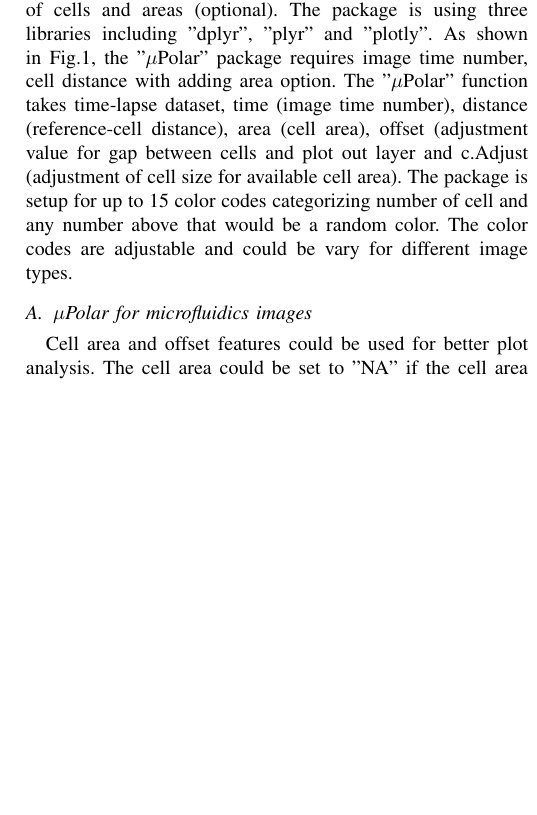
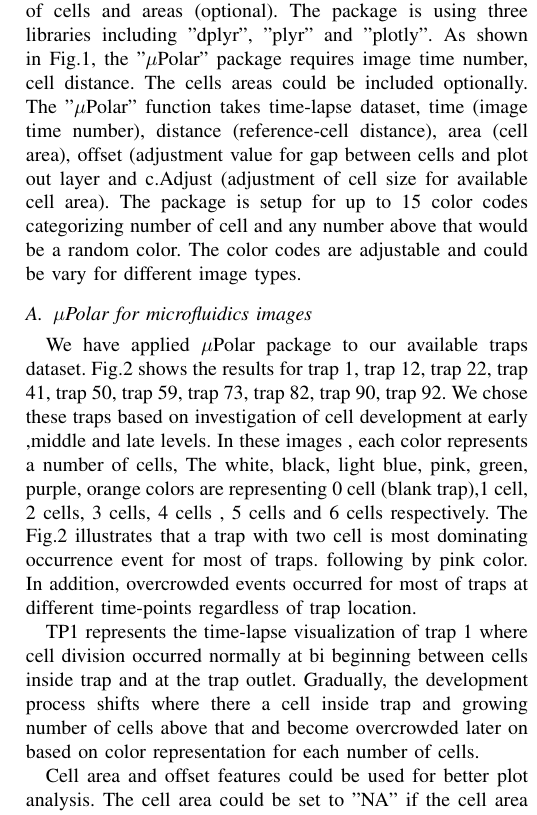
Before and after one commit to merang/Patterns-Cell-Press-, a LaTeX paper (Patterns/CellPress.tex): part of one column of page 2 of 10, cut so that both start at the same text, the shorter picture padded with empty space. Compiled offline with pdfLaTeX; a missing font is replaced by an installed copy or a similar font; a LaTeX package or settings file that is missing is left out.

Commit message:
Updates from Overleaf

```diff
--- a/Patterns/CellPress.tex
+++ b/Patterns/CellPress.tex
@@ -85,7 +85,7 @@ The paper is organized as follows. In the results section, we concisely explain
 
 \section{Results}
 
-We developed an R package called "$\mu$Polar" for time-lapse microfluidics-based microscopic images visualization where any individual image could be visualized based on the number of cells and areas (optional). The package is using three libraries including "dplyr", "plyr" and "plotly". As shown in Fig.\ref{fig:table}, the "$\mu$Polar" package requires image time number, cell distance with adding area option. The "$\mu$Polar" function takes time-lapse dataset, time (image time number), distance (reference-cell distance), area (cell area), offset (adjustment value for gap between cells and plot out layer and c.Adjust (adjustment of cell size for available cell area). The package is setup for up to 15 color codes categorizing number of cell and any number above that would be a random color. The color codes are adjustable and could be vary for different image types.
+We developed an R package called "$\mu$Polar" for time-lapse microfluidics-based microscopic images visualization where any individual image could be visualized based on the number of cells and areas (optional). The package is using three libraries including "dplyr", "plyr" and "plotly". As shown in Fig.\ref{fig:table}, the "$\mu$Polar" package requires image time number, cell distance. The cells areas could be included optionally. The "$\mu$Polar" function takes time-lapse dataset, time (image time number), distance (reference-cell distance), area (cell area), offset (adjustment value for gap between cells and plot out layer and c.Adjust (adjustment of cell size for available cell area). The package is setup for up to 15 color codes categorizing number of cell and any number above that would be a random color. The color codes are adjustable and could be vary for different image types.
 
 \begin{figure*}
 \centering
@@ -98,4 +98,8 @@ We developed an R package called "$\mu$Polar" for time-lapse microfluidics-based
 \subsection{$\mu$Polar for microfluidics images}
 
 
-% Add more details  ................................................
+We have applied $\mu$Polar package to our available traps dataset. Fig.\ref{fig:compare} shows the results for trap 1, trap 12, trap 22, trap 41, trap 50, trap 59, trap 73, trap 82, trap 90, trap 92. We chose these traps based on investigation of cell development at early ,middle and late levels. In these images , each color  represents a number of cells, The white, black, light blue, pink, green, purple, orange colors are representing 0 cell (blank trap),1 cell, 2 cells, 3 cells, 4 cells , 5 cells and 6 cells respectively.
+The Fig.\ref{fig:compare} illustrates that a trap with two cell is most dominating occurrence event for most of traps. following by pink color. In addition, overcrowded events occurred for most of traps at different time-points regardless of trap location.
+
+
+TP1 represents the time-lapse visualization of trap 1 where cell division occurred normally at bi beginning  between cells inside trap and at the trap outlet. Gradually, the development process shifts where there a cell inside trap and growing number of cells above that and become overcrowded later on based on color representation for each number of cells.
@@ -102,3 +113,9 @@ We developed an R package called "$\mu$Polar" for time-lapse microfluidics-based
+\label{fig:compare}
+\end{figure*}
+
+
+
+
 
 Cell area and offset features could be used for better plot analysis. The cell area could be set to "NA" if the cell area information is not available. Furthermore, the offset value is to adjust the gap between the maximum radius of the dataset and plot out layer. This option could initially set to "NA" and change later on to improve visualization. Fig.\ref{fig:areaoff}(a1) shows a $\mu$polar plot with cell area and offset are equaled to "NA". Fig.\ref{fig:areaoff}(a2) shows $\mu$polar plot with offset value set to 8 where the gap between the maximum radius and plot out layer increase by 8 units. Fig.\ref{fig:areaoff}(b1, b2) show $\mu$polar plot with cell area size decreased and increased by 2 and 8 units respectively. These options are useful for controlling over-size cells and monitoring cell dynamic shape, in particular, if there is no division and cell reached its senescent or over-crowded cells stage.
 
```
Also changed, not shown: Patterns/CellPress.tex (16 more changed lines).
